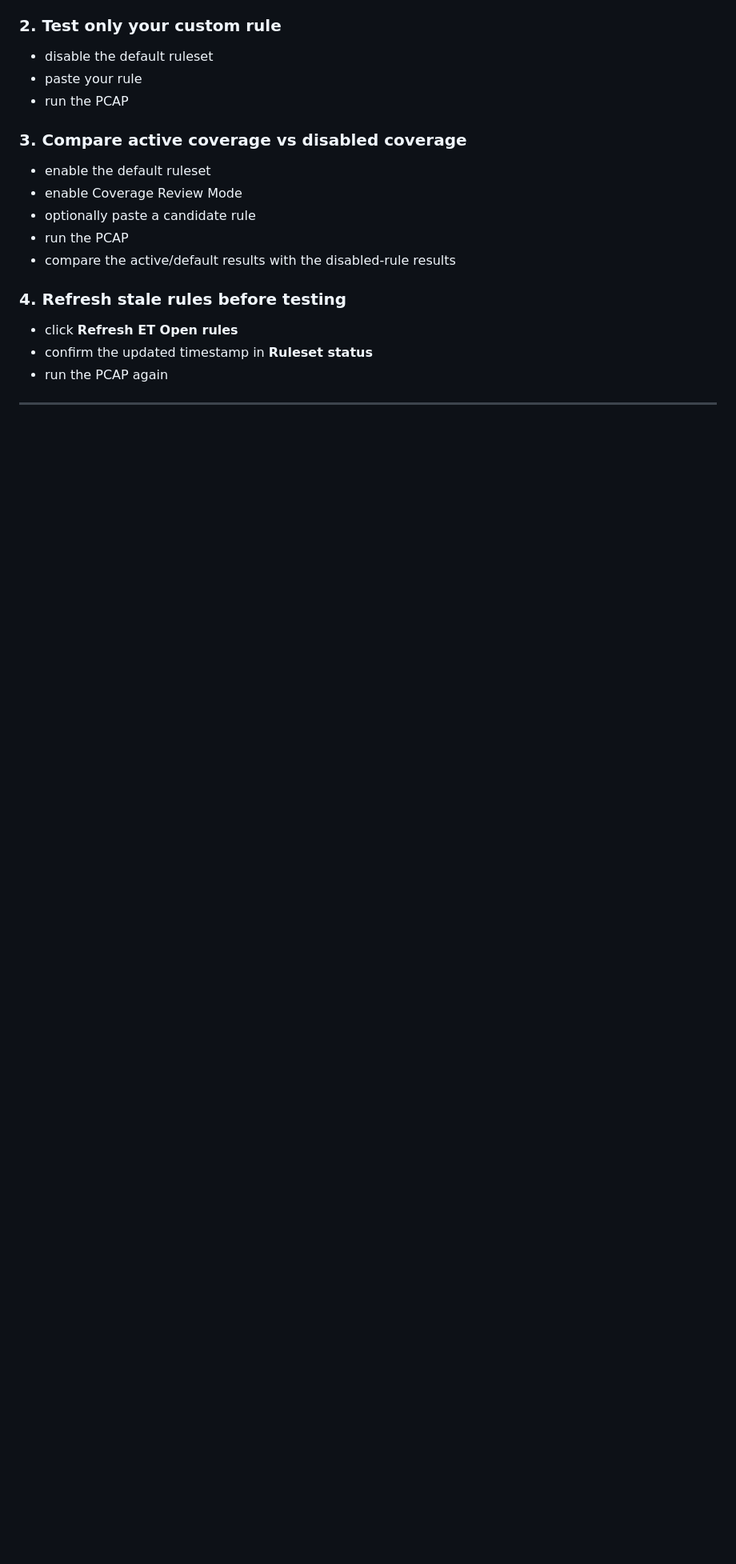
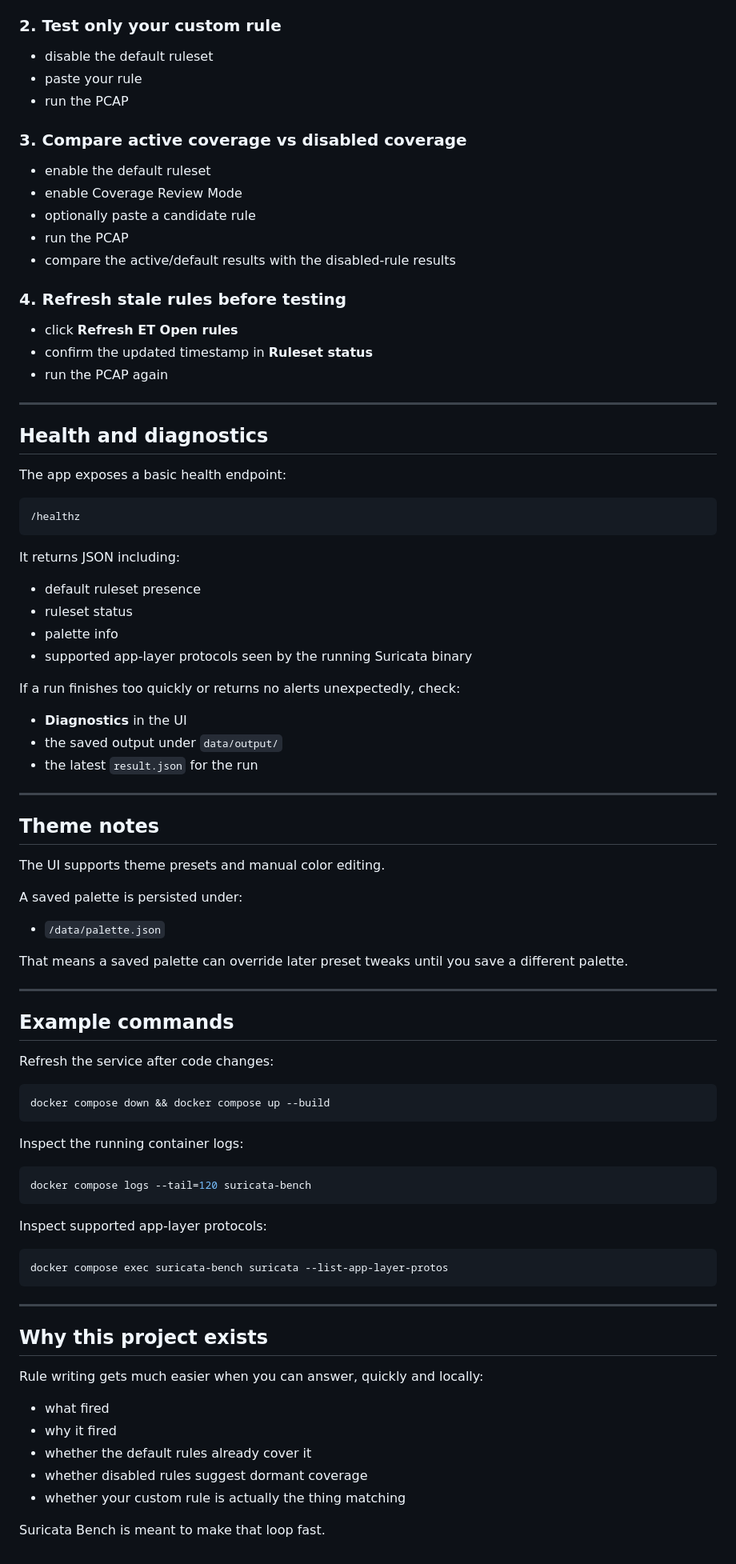
Before and after one commit to Pb-22/Suricata-Bench, a Markdown page: README.md, the part around one of its changes. Shown at 80% size. GitHub-like rendering; blank space fills up the shorter version.

Commit message:
Revert "Add EarthWorm Pygmy Goat addon pack for bench"
This reverts commit ae2c17dbf2c84f1f26515a72d2377272c4319c62.

````diff
--- a/README.md
+++ b/README.md
@@ -456,3 +453,72 @@ This usually makes debugging much faster than jumping straight into a complex fi
 - run the PCAP again
 
 ---
+
+## Health and diagnostics
+
+The app exposes a basic health endpoint:
+
+```text
+/healthz
+```
+
+It returns JSON including:
+
+- default ruleset presence
+- ruleset status
+- palette info
+- supported app-layer protocols seen by the running Suricata binary
+
+If a run finishes too quickly or returns no alerts unexpectedly, check:
+
+- **Diagnostics** in the UI
+- the saved output under `data/output/`
+- the latest `result.json` for the run
+
+---
+
+## Theme notes
+
+The UI supports theme presets and manual color editing.
+
+A saved palette is persisted under:
+
+- `/data/palette.json`
+
+That means a saved palette can override later preset tweaks until you save a different palette.
+
+---
+
+## Example commands
+
+Refresh the service after code changes:
+
+```bash
+docker compose down && docker compose up --build
+```
+
+Inspect the running container logs:
+
+```bash
+docker compose logs --tail=120 suricata-bench
+```
+
+Inspect supported app-layer protocols:
+
+```bash
+docker compose exec suricata-bench suricata --list-app-layer-protos
+```
+
+---
+
+## Why this project exists
+
+Rule writing gets much easier when you can answer, quickly and locally:
+
+- what fired
+- why it fired
+- whether the default rules already cover it
+- whether disabled rules suggest dormant coverage
+- whether your custom rule is actually the thing matching
+
+Suricata Bench is meant to make that loop fast.
````
Also changed, not shown: other parts of README.md (+0 -3 lines).
